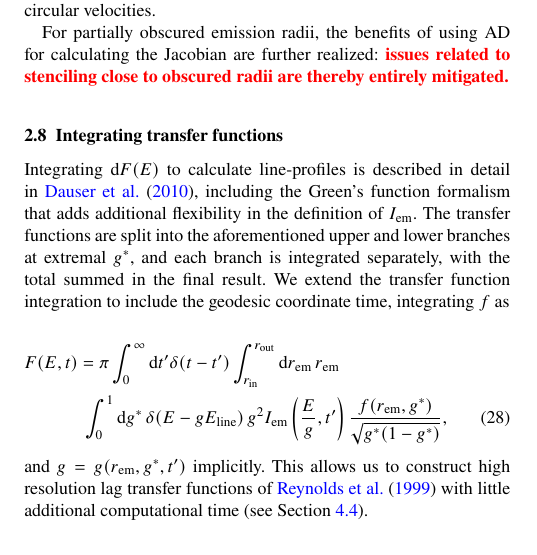
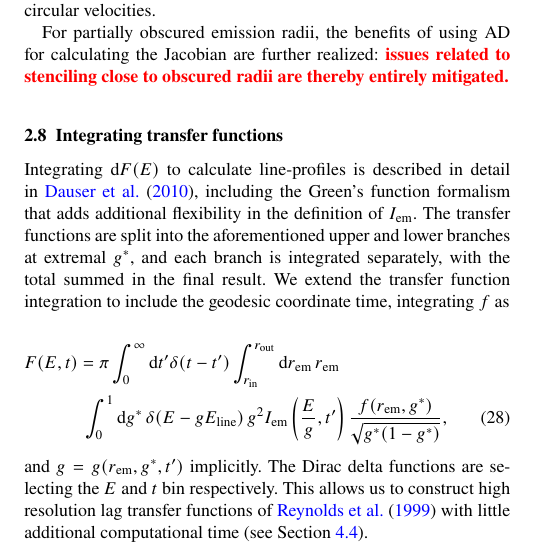
Before and after one commit to fjebaker/gradus-paper, a LaTeX paper (latex/gradus.tex, which reads latex/gradus.numerical-methods.tex): part of one column of page 5 of 14, cut so that both start at the same text. Compiled offline with pdfLaTeX; a LaTeX package or settings file that is missing is left out.

```diff
--- a/latex/gradus.numerical-methods.tex
+++ b/latex/gradus.numerical-methods.tex
@@ -308,7 +308,7 @@
 % \vbox{\vspace{2em}}
 % \hfill\rule[1ex]{0.7pt}{1.5ex}\rule[2.3ex]{\columnwidth}{0.7pt}
 % \end{strip}
-\noindent and $g = g( r_\text{em}, g^\ast, t')$ implicitly. This allows us to construct high resolution lag transfer functions of \cite{reynolds_x-ray_1999} with little additional computational time (see Section \ref{sec:lag-transfer-functions}).
+\noindent and $g = g( r_\text{em}, g^\ast, t')$ implicitly. The Dirac delta functions are selecting the $E$ and $t$ bin respectively. This allows us to construct high resolution lag transfer functions of \cite{reynolds_x-ray_1999} with little additional computational time (see Section \ref{sec:lag-transfer-functions}).
 
 The integrand for each branch remains in practice singular at $g^\ast \rightarrow (0, 1)$, and therefore the integration is performed over $g^\ast \in [h, 1 - h]$. Outside of this domain, the limits of the integrand can be taken to approximate the edges of the bin, as in \cite{dauser_broad_2010},
 \begin{equation}
```
Also changed, not shown: 13 other files.
